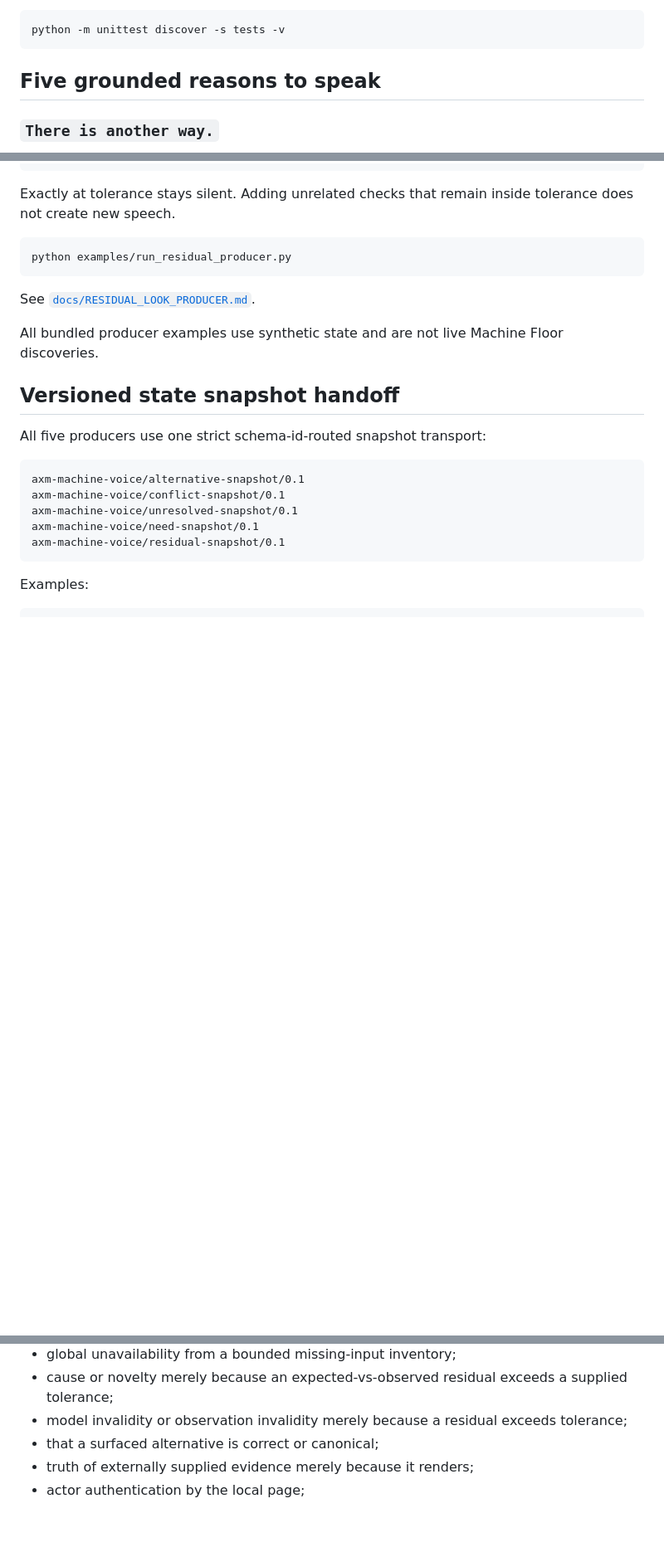
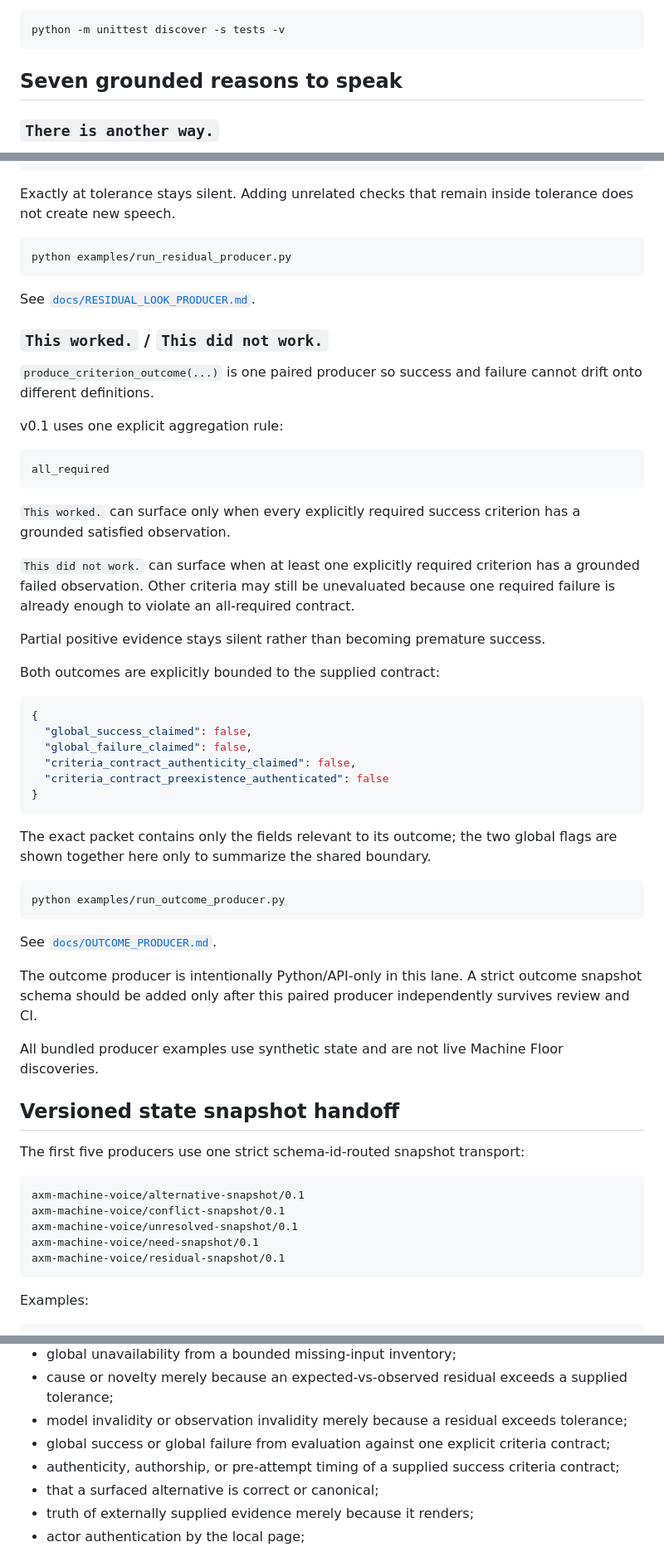
Before and after one commit to mike-axiom-mir/axm-machine-voice, a Markdown page: README.md, 3 parts joined by grey strips. Shown at 83% size. GitHub-like rendering; blank space fills up the shorter version.

Commit message:
Document paired outcome producer

````diff
--- a/README.md
+++ b/README.md
@@ -45,7 +45,7 @@ Run all tests with:
 python -m unittest discover -s tests -v
 ```
 
-## Five grounded reasons to speak
+## Seven grounded reasons to speak
 
 ### `There is another way.`
 
@@ -144,11 +144,48 @@ python examples/run_residual_producer.py
 
 See [`docs/RESIDUAL_LOOK_PRODUCER.md`](docs/RESIDUAL_LOOK_PRODUCER.md).
 
+### `This worked.` / `This did not work.`
+
+`produce_criterion_outcome(...)` is one paired producer so success and failure cannot drift onto different definitions.
+
+v0.1 uses one explicit aggregation rule:
+
+```text
+all_required
+```
+
+`This worked.` can surface only when every explicitly required success criterion has a grounded satisfied observation.
+
+`This did not work.` can surface when at least one explicitly required criterion has a grounded failed observation. Other criteria may still be unevaluated because one required failure is already enough to violate an all-required contract.
+
+Partial positive evidence stays silent rather than becoming premature success.
+
+Both outcomes are explicitly bounded to the supplied contract:
+
+```json
+{
+  "global_success_claimed": false,
+  "global_failure_claimed": false,
+  "criteria_contract_authenticity_claimed": false,
+  "criteria_contract_preexistence_authenticated": false
+}
+```
+
+The exact packet contains only the fields relevant to its outcome; the two global flags are shown together here only to summarize the shared boundary.
+
+```bash
+python examples/run_outcome_producer.py
+```
+
+See [`docs/OUTCOME_PRODUCER.md`](docs/OUTCOME_PRODUCER.md).
+
+The outcome producer is intentionally Python/API-only in this lane. A strict outcome snapshot schema should be added only after this paired producer independently survives review and CI.
+
 All bundled producer examples use synthetic state and are not live Machine Floor discoveries.
 
 ## Versioned state snapshot handoff
 
-All five producers use one strict schema-id-routed snapshot transport:
+The first five producers use one strict schema-id-routed snapshot transport:
 
 ```text
 axm-machine-voice/alternative-snapshot/0.1
@@ -250,6 +287,8 @@ Machine Voice does not currently claim:
 - global unavailability from a bounded missing-input inventory;
 - cause or novelty merely because an expected-vs-observed residual exceeds a supplied tolerance;
 - model invalidity or observation invalidity merely because a residual exceeds tolerance;
+- global success or global failure from evaluation against one explicit criteria contract;
+- authenticity, authorship, or pre-attempt timing of a supplied success criteria contract;
 - that a surfaced alternative is correct or canonical;
 - truth of externally supplied evidence merely because it renders;
 - actor authentication by the local page;
````
